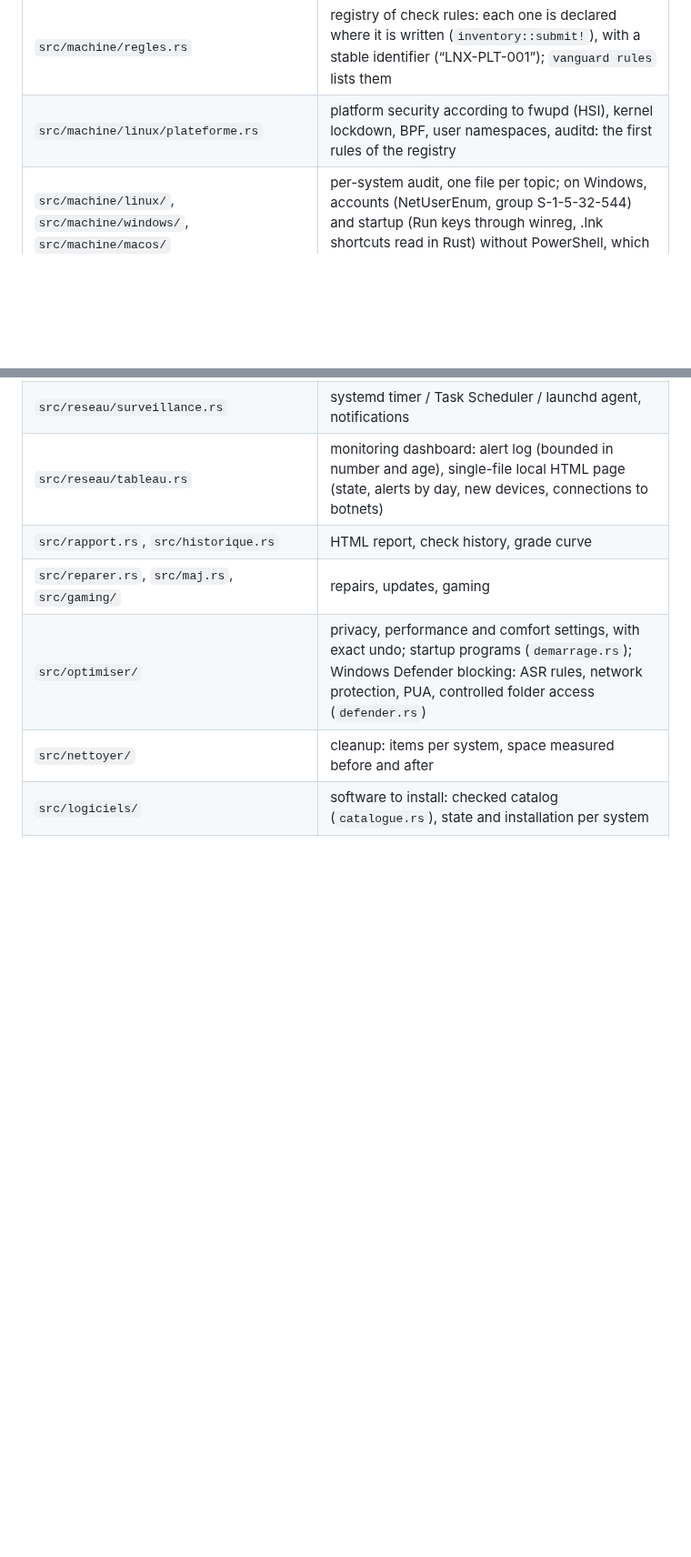
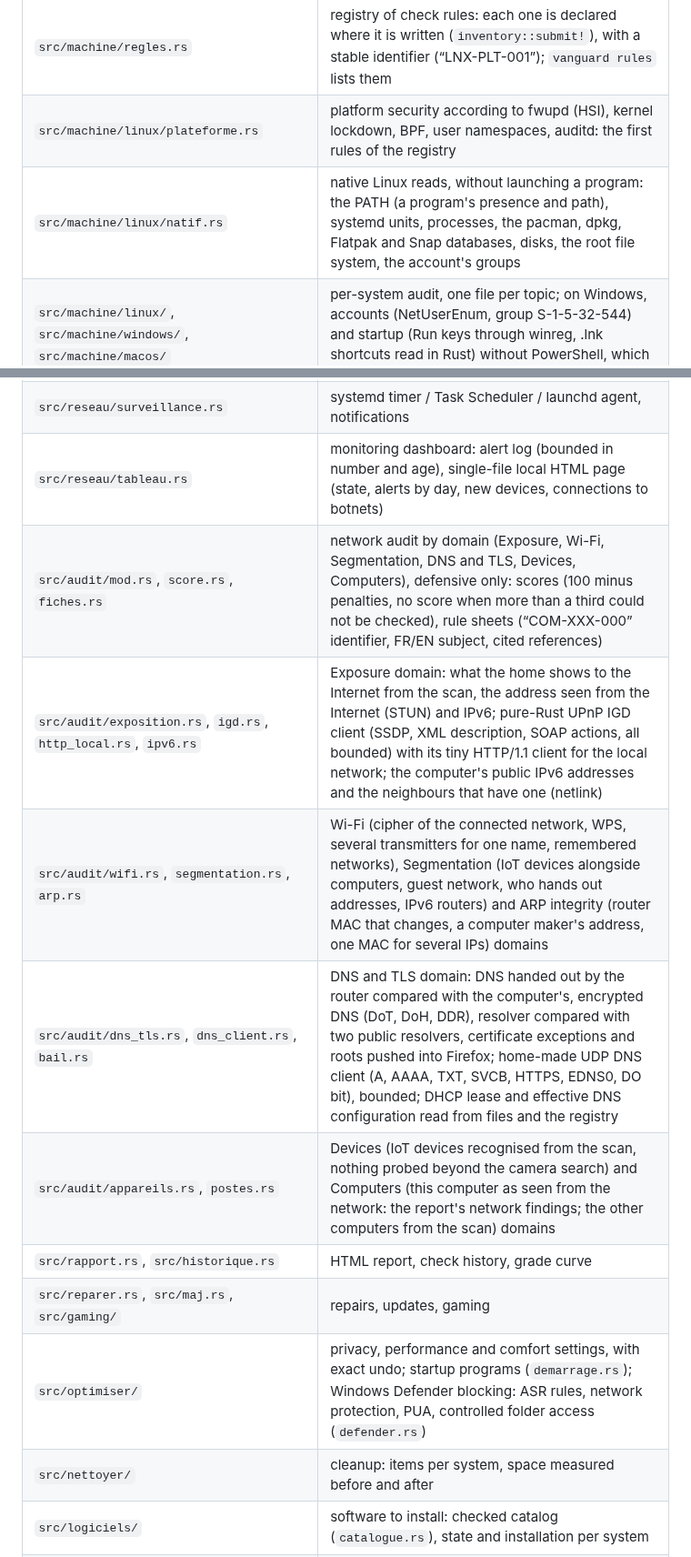
Before and after one commit to d9v3/vanguard-archive, a Markdown page: CONTRIBUTING.en.md, 2 parts joined by grey strips. Shown at 91% size. Rendered like a GitHub page; blank space fills up the shorter version.

```diff
--- a/CONTRIBUTING.en.md
+++ b/CONTRIBUTING.en.md
@@ -22,6 +22,7 @@ turn on once with `/install-github-app`).
 | `src/machine/mod.rs` | shared types, display, parallel execution of the checks |
 | `src/machine/regles.rs` | registry of check rules: each one is declared where it is written (`inventory::submit!`), with a stable identifier (“LNX-PLT-001”); `vanguard rules` lists them |
 | `src/machine/linux/plateforme.rs` | platform security according to fwupd (HSI), kernel lockdown, BPF, user namespaces, auditd: the first rules of the registry |
+| `src/machine/linux/natif.rs` | native Linux reads, without launching a program: the PATH (a program's presence and path), systemd units, processes, the pacman, dpkg, Flatpak and Snap databases, disks, the root file system, the account's groups |
 | `src/machine/linux/`, `src/machine/windows/`, `src/machine/macos/` | per-system audit, one file per topic; on Windows, accounts (NetUserEnum, group S-1-5-32-544) and startup (Run keys through winreg, .lnk shortcuts read in Rust) without PowerShell, which stays as a fallback |
 | `src/plist.rs` | reader for Apple plists, XML and binary (“bplist00”), instead of defaults and plutil; bounded against a hostile file (size, depth, number of values, looping references) |
 | `src/machine/windows/portes.rs`, `evenements.rs` | classic backdoors (debugger on a sign-in screen accessibility program through IFEO or SilentProcessExit, sethc and utilman replaced, Winlogon's Shell and Userinit, AppInit_DLLs, WMI subscriptions), fixed when the original state is known; event logs of the last 7 days (bursts of wrong passwords from the network, security log cleared, accounts created, suspicious services) |
@@ -43,6 +45,11 @@ turn on once with `/install-github-app`).
 | `src/protection/outil.rs`, `src/protection/secrets_git.rs`, `src/protection/conteneurs.rs` | secrets in git project history (Vanguard's rules, plus gitleaks when present); open source tools run when installed, installation offered otherwise (trivy on Docker or Podman images) |
 | `src/reseau/surveillance.rs` | systemd timer / Task Scheduler / launchd agent, notifications |
 | `src/reseau/tableau.rs` | monitoring dashboard: alert log (bounded in number and age), single-file local HTML page (state, alerts by day, new devices, connections to botnets) |
+| `src/audit/mod.rs`, `score.rs`, `fiches.rs` | network audit by domain (Exposure, Wi-Fi, Segmentation, DNS and TLS, Devices, Computers), defensive only: scores (100 minus penalties, no score when more than a third could not be checked), rule sheets (“COM-XXX-000” identifier, FR/EN subject, cited references) |
+| `src/audit/exposition.rs`, `igd.rs`, `http_local.rs`, `ipv6.rs` | Exposure domain: what the home shows to the Internet from the scan, the address seen from the Internet (STUN) and IPv6; pure-Rust UPnP IGD client (SSDP, XML description, SOAP actions, all bounded) with its tiny HTTP/1.1 client for the local network; the computer's public IPv6 addresses and the neighbours that have one (netlink) |
+| `src/audit/wifi.rs`, `segmentation.rs`, `arp.rs` | Wi-Fi (cipher of the connected network, WPS, several transmitters for one name, remembered networks), Segmentation (IoT devices alongside computers, guest network, who hands out addresses, IPv6 routers) and ARP integrity (router MAC that changes, a computer maker's address, one MAC for several IPs) domains |
+| `src/audit/dns_tls.rs`, `dns_client.rs`, `bail.rs` | DNS and TLS domain: DNS handed out by the router compared with the computer's, encrypted DNS (DoT, DoH, DDR), resolver compared with two public resolvers, certificate exceptions and roots pushed into Firefox; home-made UDP DNS client (A, AAAA, TXT, SVCB, HTTPS, EDNS0, DO bit), bounded; DHCP lease and effective DNS configuration read from files and the registry |
+| `src/audit/appareils.rs`, `postes.rs` | Devices (IoT devices recognised from the scan, nothing probed beyond the camera search) and Computers (this computer as seen from the network: the report's network findings; the other computers from the scan) domains |
 | `src/rapport.rs`, `src/historique.rs` | HTML report, check history, grade curve |
 | `src/reparer.rs`, `src/maj.rs`, `src/gaming/` | repairs, updates, gaming |
 | `src/optimiser/` | privacy, performance and comfort settings, with exact undo; startup programs (`demarrage.rs`); Windows Defender blocking: ASR rules, network protection, PUA, controlled folder access (`defender.rs`) |
```
Also changed, not shown: other parts of CONTRIBUTING.en.md (+1 -0 lines), CONTRIBUTING.md (+7 -0 lines).
